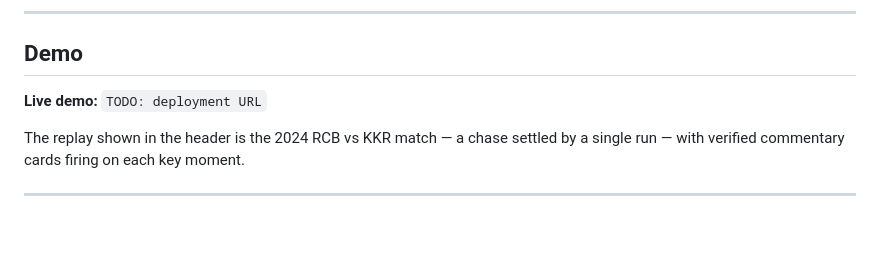
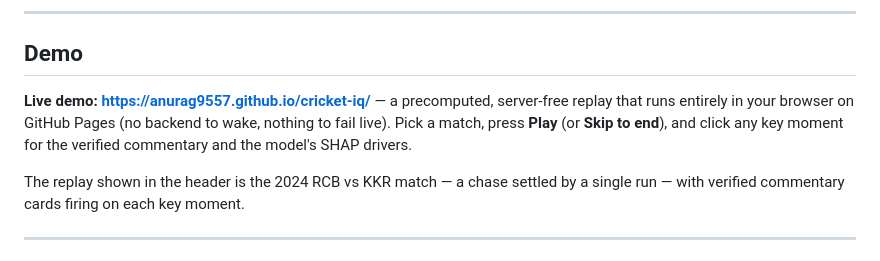
Before and after one commit to Anurag9557/cricket-iq, a Markdown page: README.md, the part around one of its changes. GitHub-like rendering; blank space fills up the shorter version.

Commit message:
Enhance README with live demo and formatting updates
Updated README to include live demo link and improved formatting.

```diff
--- a/README.md
+++ b/README.md
@@ -92,8 +96,7 @@ What makes it different from a score viewer:
 
 ## Demo
 
-<!-- TODO: Deployment URL — hosted replay UI (e.g. HF Spaces / Render free tier) -->
-**Live demo:** `TODO: deployment URL`
+**Live demo:** **<https://anurag9557.github.io/cricket-iq/>** — a precomputed, server-free replay that runs entirely in your browser on GitHub Pages (no backend to wake, nothing to fail live). Pick a match, press **Play** (or **Skip to end**), and click any key moment for the verified commentary and the model's SHAP drivers.
 
 The replay shown in the header is the 2024 RCB vs KKR match — a chase settled by a single run — with verified commentary cards firing on each key moment.
 
```
Also changed, not shown: other parts of README.md (+5 -1 lines).
